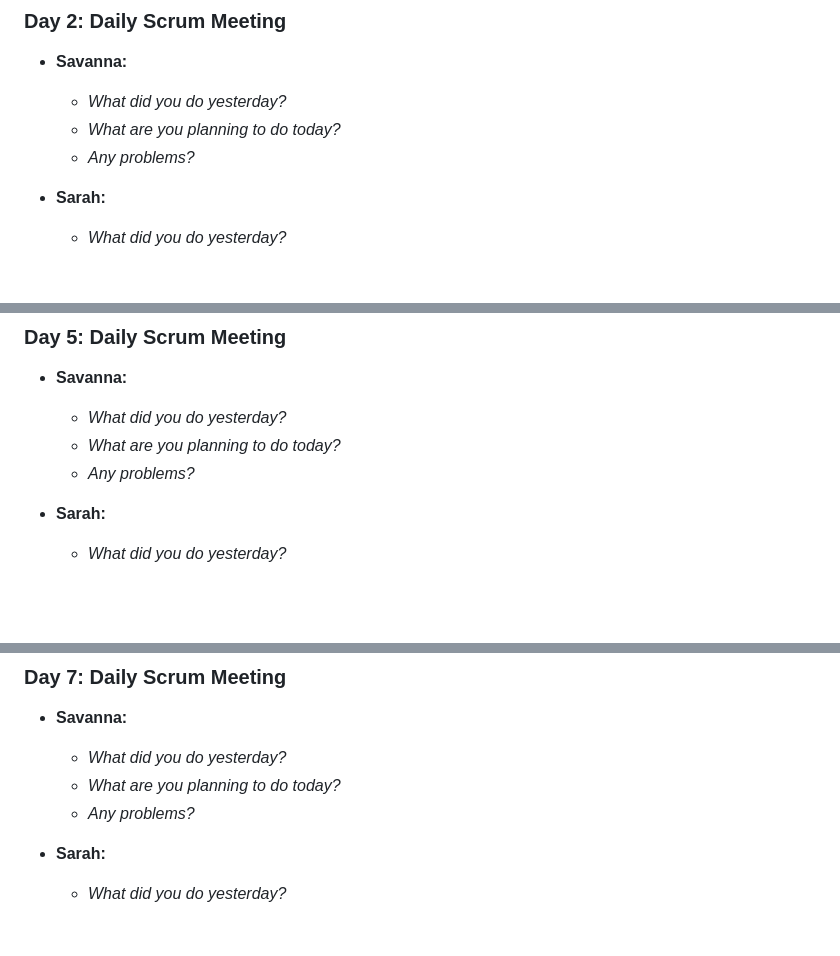
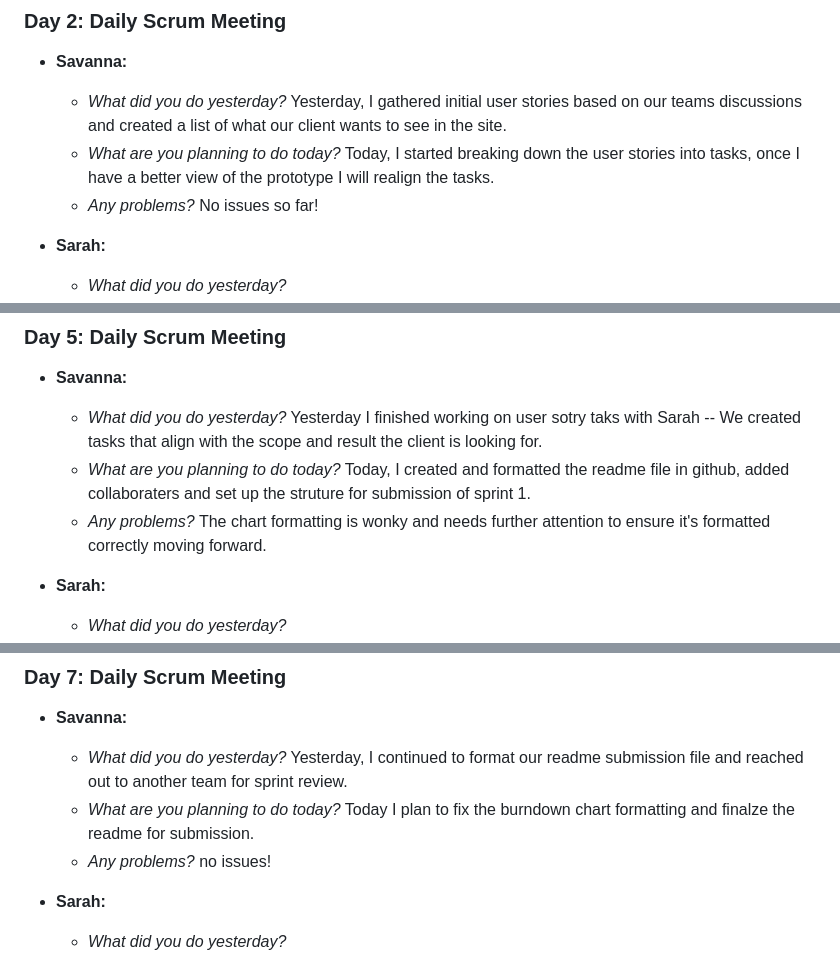
Before and after one commit to sjburgess/UW-Roundnet-Website, a Markdown page: Readme.md, 3 parts joined by grey strips. GitHub-like rendering; blank space fills up the shorter version.

```diff
--- a/Readme.md
+++ b/Readme.md
@@ -90,9 +90,9 @@ Please see the files section for our HTML, CSS, and JS prototype.
 
 ### Day 2: Daily Scrum Meeting
 - **Savanna:**
-  - *What did you do yesterday?*
-  - *What are you planning to do today?*
-  - *Any problems?*
+  - *What did you do yesterday?* Yesterday, I gathered initial user stories based on our teams discussions and created a list of what our client wants to see in the site.
+  - *What are you planning to do today?*  Today, I started breaking down the user stories into tasks, once I have a better view of the prototype I will realign the tasks.
+  - *Any problems?* No issues so far!
 
 - **Sarah:**
   - *What did you do yesterday?*
@@ -123,9 +123,9 @@ Please see the files section for our HTML, CSS, and JS prototype.
 
 ### Day 5: Daily Scrum Meeting
 - **Savanna:**
-  - *What did you do yesterday?*
-  - *What are you planning to do today?*
-  - *Any problems?*
+  - *What did you do yesterday?* Yesterday I finished working on user sotry taks with Sarah -- We created tasks that align with the scope and result the client is looking for.
+  - *What are you planning to do today?* Today, I created and formatted the readme file in github, added collaboraters and set up the struture for submission of sprint 1.
+  - *Any problems?* The chart formatting is wonky and needs further attention to ensure it's formatted correctly moving forward.
 
 - **Sarah:**
   - *What did you do yesterday?*
@@ -156,9 +156,9 @@ Please see the files section for our HTML, CSS, and JS prototype.
 
 ### Day 7: Daily Scrum Meeting
 - **Savanna:**
-  - *What did you do yesterday?*
-  - *What are you planning to do today?*
-  - *Any problems?*
+  - *What did you do yesterday?* Yesterday, I continued to format our readme submission file and reached out to another team for sprint review.
+  - *What are you planning to do today?* Today I plan to fix the burndown chart formatting and finalze the readme for submission.
+  - *Any problems?* no issues!
 
 - **Sarah:**
   - *What did you do yesterday?*
```
Also changed, not shown: other parts of Readme.md (+0 -2 lines).
